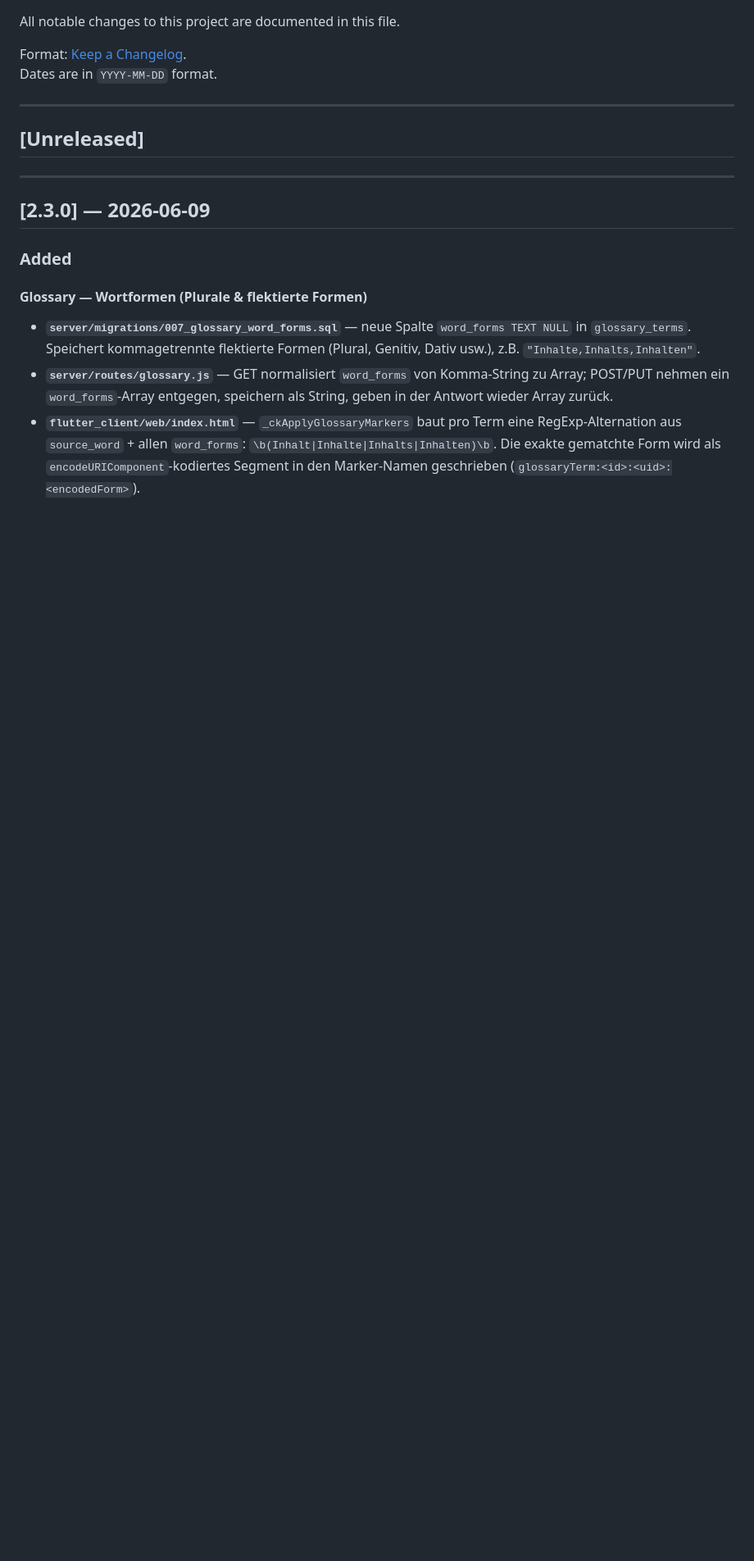
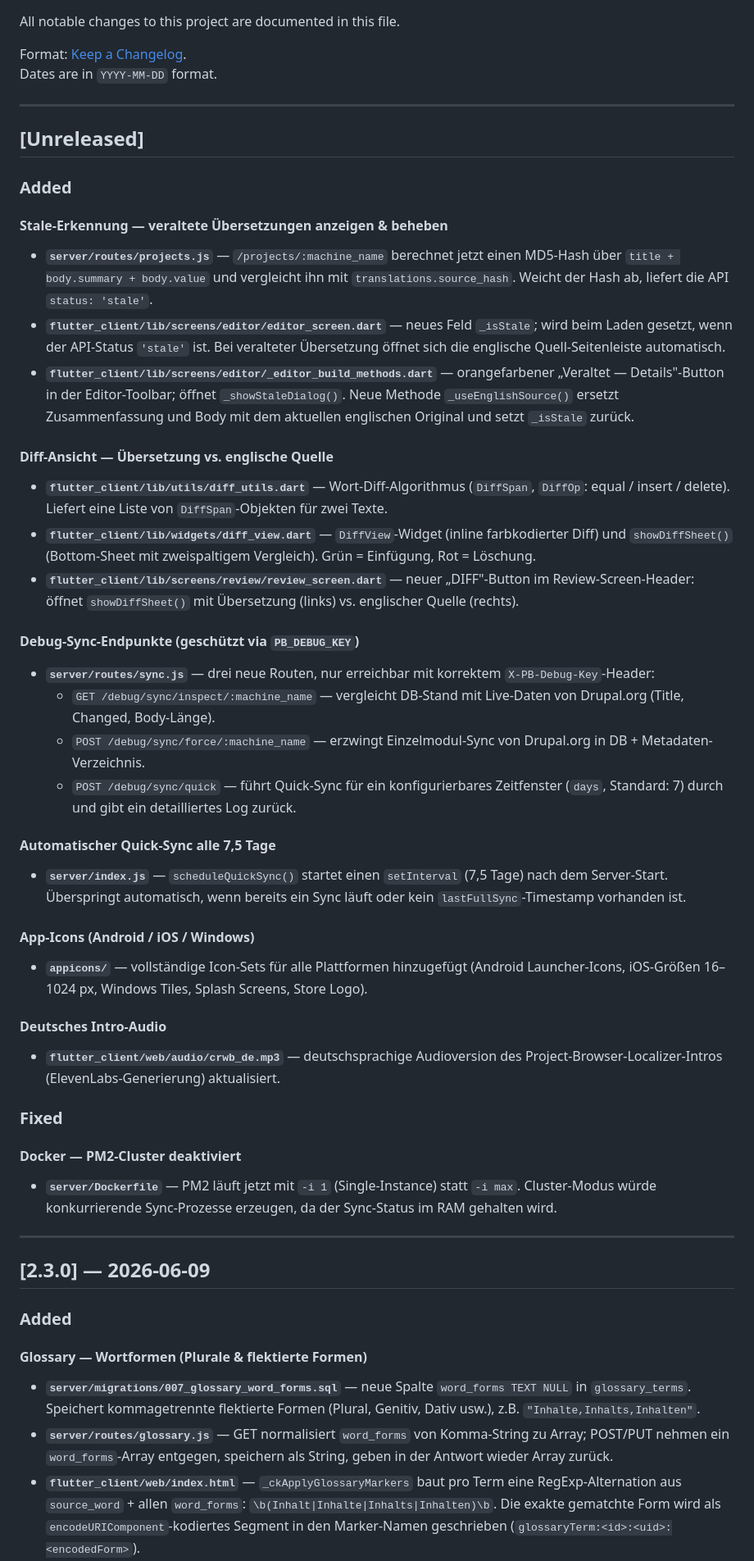
Before and after one commit to nodedropweb/pb_translation_hub, a Markdown page: CHANGELOG.md, the part around the change. Shown at 82% size. Rendered like a GitHub page; blank space fills up the shorter version.

Commit message:
docs: [Unreleased] — Stale-Erkennung, Diff-Ansicht, Debug-Sync, Auto-QuickSync, App-Icons, DE-Audio, Docker-Fix dokumentiert
Co-Authored-By: Claude Sonnet 4.6 <noreply@anthropic.com>

```diff
--- a/CHANGELOG.md
+++ b/CHANGELOG.md
@@ -8,6 +8,38 @@ Dates are in `YYYY-MM-DD` format.
 ---
 
 ## [Unreleased]
+
+### Added
+
+#### Stale-Erkennung — veraltete Übersetzungen anzeigen & beheben
+- **`server/routes/projects.js`** — `/projects/:machine_name` berechnet jetzt einen MD5-Hash über `title + body.summary + body.value` und vergleicht ihn mit `translations.source_hash`. Weicht der Hash ab, liefert die API `status: 'stale'`.
+- **`flutter_client/lib/screens/editor/editor_screen.dart`** — neues Feld `_isStale`; wird beim Laden gesetzt, wenn der API-Status `'stale'` ist. Bei veralteter Übersetzung öffnet sich die englische Quell-Seitenleiste automatisch.
+- **`flutter_client/lib/screens/editor/_editor_build_methods.dart`** — orangefarbener „Veraltet — Details"-Button in der Editor-Toolbar; öffnet `_showStaleDialog()`. Neue Methode `_useEnglishSource()` ersetzt Zusammenfassung und Body mit dem aktuellen englischen Original und setzt `_isStale` zurück.
+
+#### Diff-Ansicht — Übersetzung vs. englische Quelle
+- **`flutter_client/lib/utils/diff_utils.dart`** — Wort-Diff-Algorithmus (`DiffSpan`, `DiffOp`: equal / insert / delete). Liefert eine Liste von `DiffSpan`-Objekten für zwei Texte.
+- **`flutter_client/lib/widgets/diff_view.dart`** — `DiffView`-Widget (inline farbkodierter Diff) und `showDiffSheet()` (Bottom-Sheet mit zweispaltigem Vergleich). Grün = Einfügung, Rot = Löschung.
+- **`flutter_client/lib/screens/review/review_screen.dart`** — neuer „DIFF"-Button im Review-Screen-Header: öffnet `showDiffSheet()` mit Übersetzung (links) vs. englischer Quelle (rechts).
+
+#### Debug-Sync-Endpunkte (geschützt via `PB_DEBUG_KEY`)
+- **`server/routes/sync.js`** — drei neue Routen, nur erreichbar mit korrektem `X-PB-Debug-Key`-Header:
+  - `GET /debug/sync/inspect/:machine_name` — vergleicht DB-Stand mit Live-Daten von Drupal.org (Title, Changed, Body-Länge).
+  - `POST /debug/sync/force/:machine_name` — erzwingt Einzelmodul-Sync von Drupal.org in DB + Metadaten-Verzeichnis.
+  - `POST /debug/sync/quick` — führt Quick-Sync für ein konfigurierbares Zeitfenster (`days`, Standard: 7) durch und gibt ein detailliertes Log zurück.
+
+#### Automatischer Quick-Sync alle 7,5 Tage
+- **`server/index.js`** — `scheduleQuickSync()` startet einen `setInterval` (7,5 Tage) nach dem Server-Start. Überspringt automatisch, wenn bereits ein Sync läuft oder kein `lastFullSync`-Timestamp vorhanden ist.
+
+#### App-Icons (Android / iOS / Windows)
+- **`appicons/`** — vollständige Icon-Sets für alle Plattformen hinzugefügt (Android Launcher-Icons, iOS-Größen 16–1024 px, Windows Tiles, Splash Screens, Store Logo).
+
+#### Deutsches Intro-Audio
+- **`flutter_client/web/audio/crwb_de.mp3`** — deutschsprachige Audioversion des Project-Browser-Localizer-Intros (ElevenLabs-Generierung) aktualisiert.
+
+### Fixed
+
+#### Docker — PM2-Cluster deaktiviert
+- **`server/Dockerfile`** — PM2 läuft jetzt mit `-i 1` (Single-Instance) statt `-i max`. Cluster-Modus würde konkurrierende Sync-Prozesse erzeugen, da der Sync-Status im RAM gehalten wird.
 
 ---
 
```
